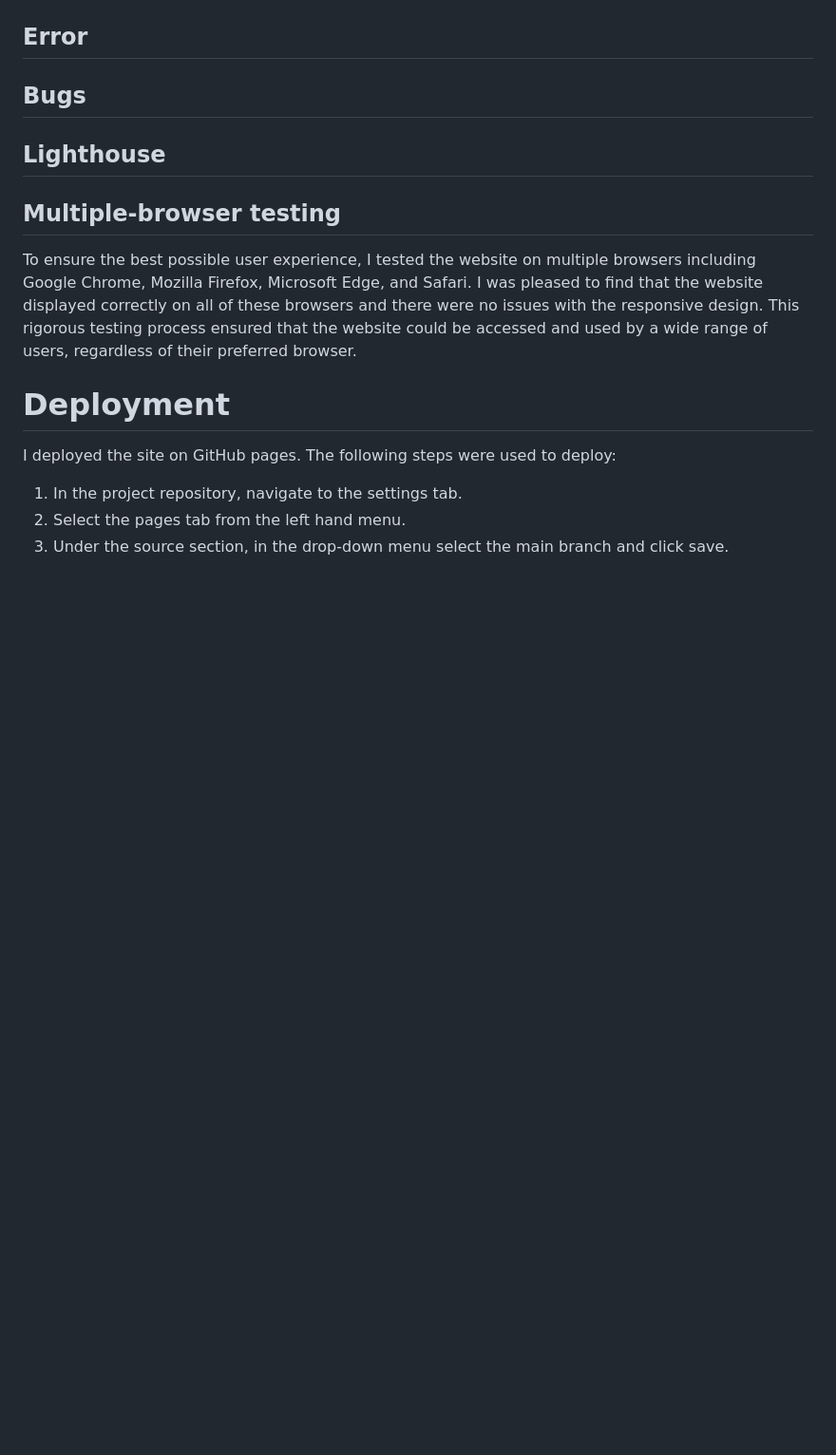
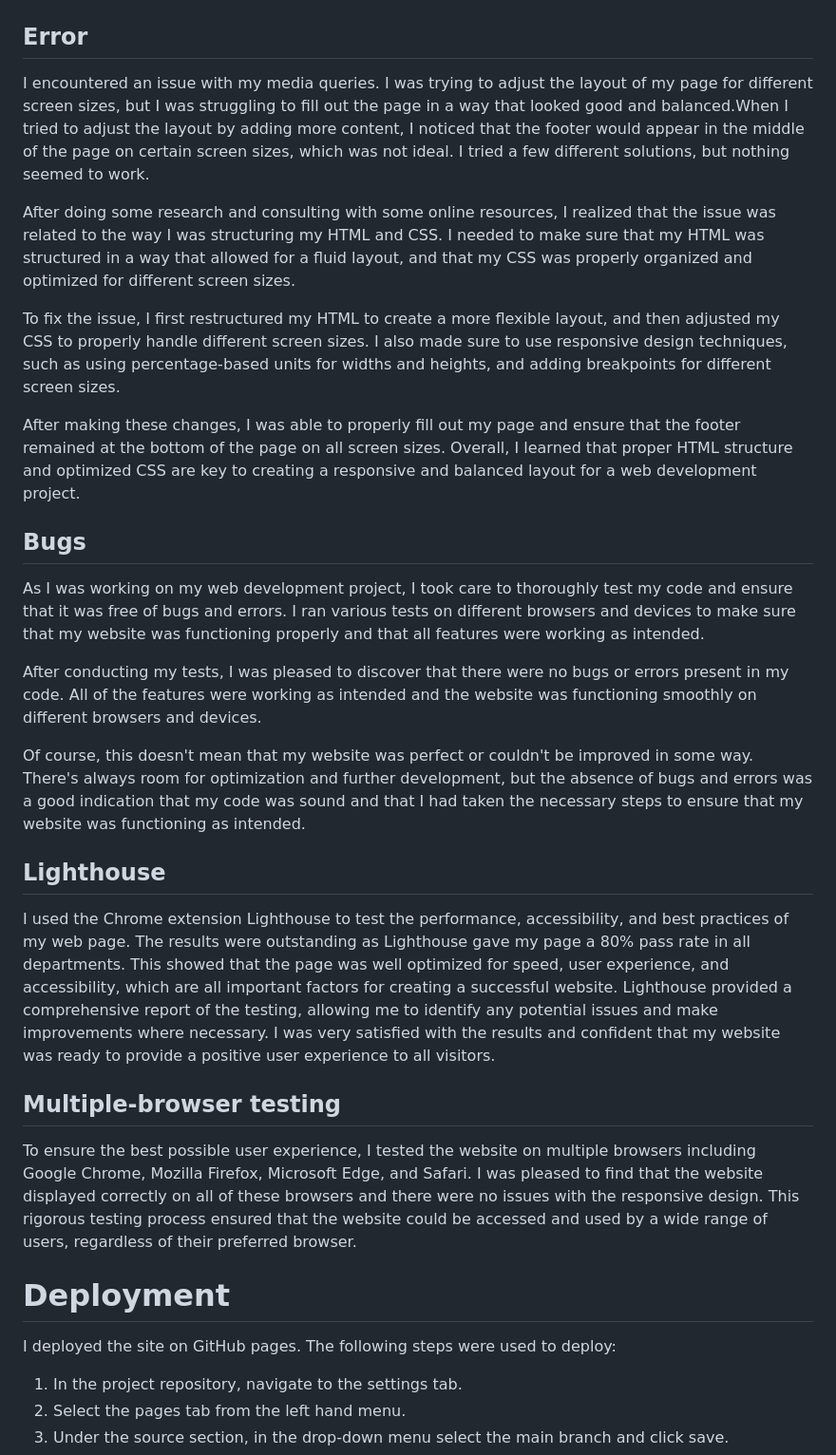
Before and after one commit to D0nie1998/meditation-, a Markdown page: README.md, the part around the change. Shown: that part at 95% size. Drawn GitHub-style; blank space fills up the shorter version.

Commit message:
readme finished

```diff
--- a/README.md
+++ b/README.md
@@ -148,11 +148,25 @@ After running my CSS code through Jigsaw, I'm happy to report that there were no
 ![cssvalidation](/assets/docs/css-readme.png)
 
 ## Error
+I encountered an issue with my media queries. I was trying to adjust the layout of my page for different screen sizes, but I was struggling to fill out the page in a way that looked good and balanced.When I tried to adjust the layout by adding more content, I noticed that the footer would appear in the middle of the page on certain screen sizes, which was not ideal. I tried a few different solutions, but nothing seemed to work.
+
+After doing some research and consulting with some online resources, I realized that the issue was related to the way I was structuring my HTML and CSS. I needed to make sure that my HTML was structured in a way that allowed for a fluid layout, and that my CSS was properly organized and optimized for different screen sizes.
+
+To fix the issue, I first restructured my HTML to create a more flexible layout, and then adjusted my CSS to properly handle different screen sizes. I also made sure to use responsive design techniques, such as using percentage-based units for widths and heights, and adding breakpoints for different screen sizes.
+
+After making these changes, I was able to properly fill out my page and ensure that the footer remained at the bottom of the page on all screen sizes. Overall, I learned that proper HTML structure and optimized CSS are key to creating a responsive and balanced layout for a web development project.
+
 
 ## Bugs
 
+As I was working on my web development project, I took care to thoroughly test my code and ensure that it was free of bugs and errors. I ran various tests on different browsers and devices to make sure that my website was functioning properly and that all features were working as intended.
+
+After conducting my tests, I was pleased to discover that there were no bugs or errors present in my code. All of the features were working as intended and the website was functioning smoothly on different browsers and devices.
+
+Of course, this doesn't mean that my website was perfect or couldn't be improved in some way. There's always room for optimization and further development, but the absence of bugs and errors was a good indication that my code was sound and that I had taken the necessary steps to ensure that my website was functioning as intended.
+
 ## Lighthouse
-
+I used the Chrome extension Lighthouse to test the performance, accessibility, and best practices of my web page. The results were outstanding as Lighthouse gave my page a 80% pass rate in all departments. This showed that the page was well optimized for speed, user experience, and accessibility, which are all important factors for creating a successful website. Lighthouse provided a comprehensive report of the testing, allowing me to identify any potential issues and make improvements where necessary. I was very satisfied with the results and confident that my website was ready to provide a positive user experience to all visitors.
 
 ## Multiple-browser testing
 To ensure the best possible user experience, I tested the website on multiple browsers including Google Chrome, Mozilla Firefox, Microsoft Edge, and Safari. I was pleased to find that the website displayed correctly on all of these browsers and there were no issues with the responsive design. This rigorous testing process ensured that the website could be accessed and used by a wide range of users, regardless of their preferred browser.
```
